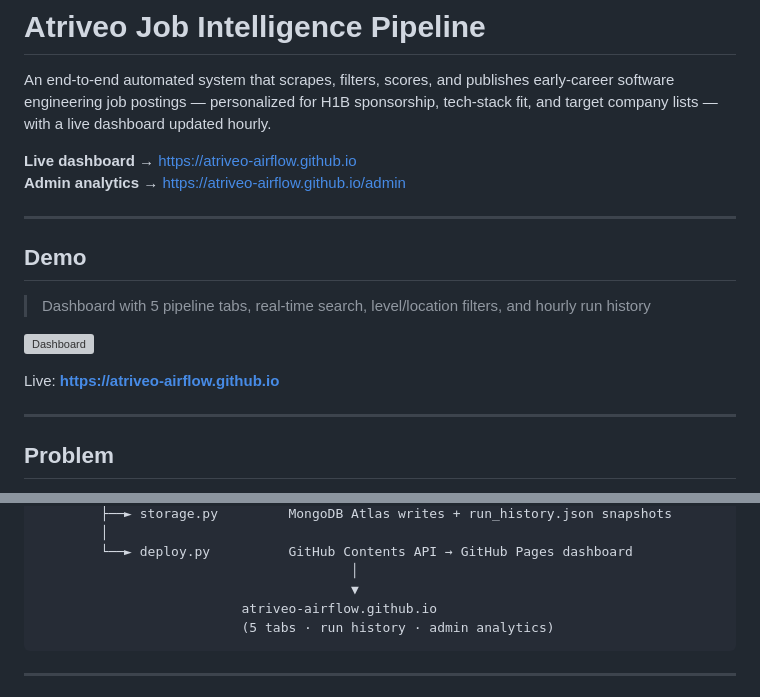
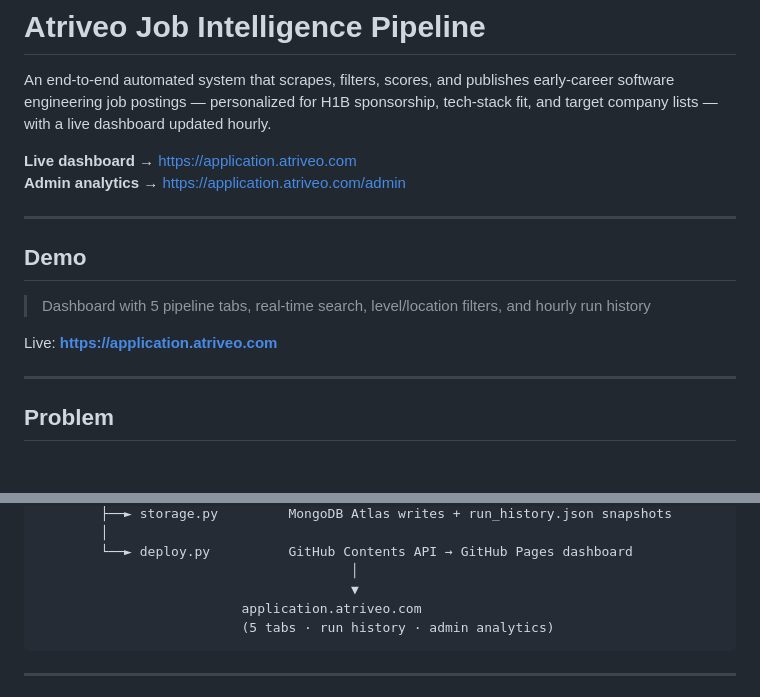
Before and after one commit to atishay-kasliwal/job-pipeline, a Markdown page: README.md, 2 parts joined by grey strips. Rendered like a GitHub page; blank space fills up the shorter version; grey boxes are pictures that could not be loaded.

Commit message:
docs: update live dashboard URL to application.atriveo.com
Made-with: Cursor

````diff
--- a/README.md
+++ b/README.md
@@ -2,8 +2,8 @@
 
 An end-to-end automated system that scrapes, filters, scores, and publishes early-career software engineering job postings — personalized for H1B sponsorship, tech-stack fit, and target company lists — with a live dashboard updated hourly.
 
-**Live dashboard →** https://atriveo-airflow.github.io
-**Admin analytics →** https://atriveo-airflow.github.io/admin
+**Live dashboard →** https://application.atriveo.com
+**Admin analytics →** https://application.atriveo.com/admin
 
 ---
 
@@ -11,9 +11,7 @@ An end-to-end automated system that scrapes, filters, scores, and publishes earl
 
 > Dashboard with 5 pipeline tabs, real-time search, level/location filters, and hourly run history
 
-![Dashboard](https://atriveo-airflow.github.io)
-
-Live: **https://atriveo-airflow.github.io**
+Live: **https://application.atriveo.com**
 
 ---
 
@@ -66,7 +64,7 @@ macOS cron (~20x/day)
         └──► deploy.py          GitHub Contents API → GitHub Pages dashboard
                                         │
                                         ▼
-                          atriveo-airflow.github.io
+                          application.atriveo.com
                           (5 tabs · run history · admin analytics)
 ```
 
````
